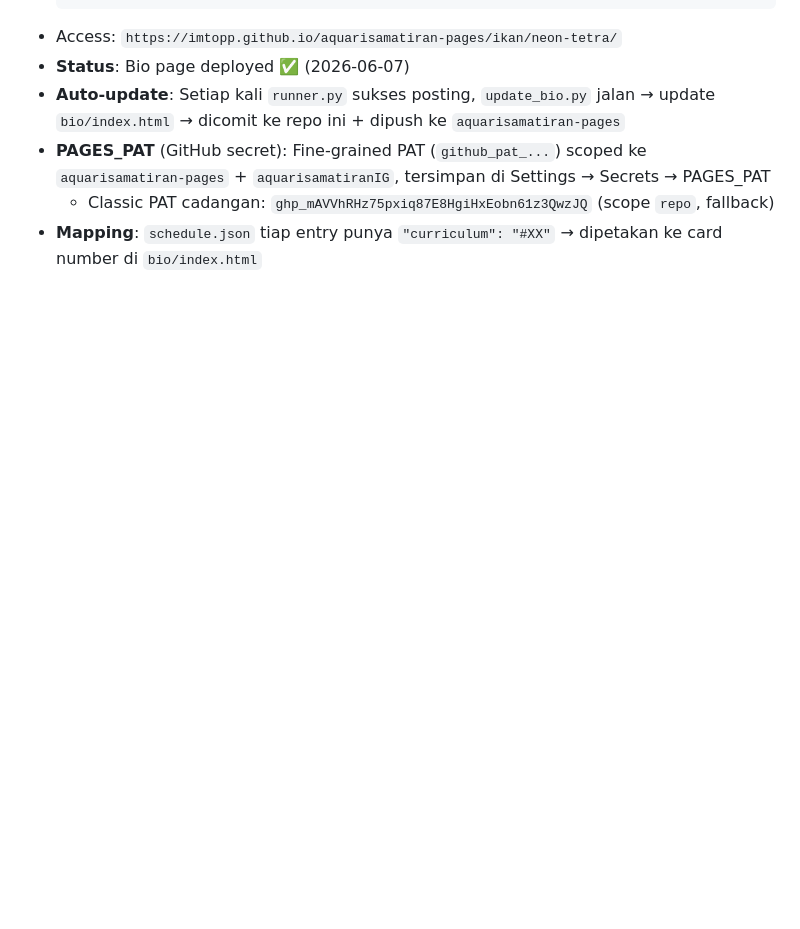
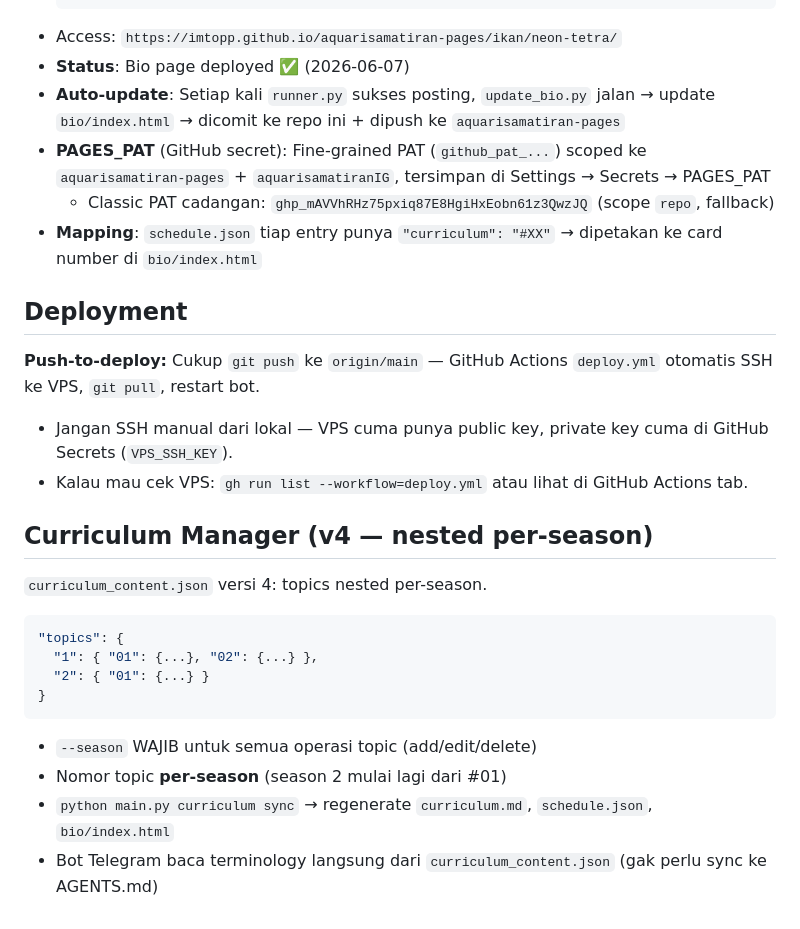
Before and after one commit to imtopp/aquarisamatiranIG, a Markdown page: AGENTS.md, the part around the change. Rendered like a GitHub page; blank space fills up the shorter version.

Commit message:
docs: add deployment & curriculum manager notes to AGENTS.md

````diff
--- a/AGENTS.md
+++ b/AGENTS.md
@@ -193,3 +193,23 @@ Menunjukkin kalau proses itu berharga — nggak perlu jadi expert dulu buat mula
 - **PAGES_PAT** (GitHub secret): Fine-grained PAT (`github_pat_...`) scoped ke `aquarisamatiran-pages` + `aquarisamatiranIG`, tersimpan di Settings → Secrets → PAGES_PAT
   - Classic PAT cadangan: `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` (scope `repo`, fallback)
 - **Mapping**: `schedule.json` tiap entry punya `"curriculum": "#XX"` → dipetakan ke card number di `bio/index.html`
+
+## Deployment
+
+**Push-to-deploy:** Cukup `git push` ke `origin/main` — GitHub Actions `deploy.yml` otomatis SSH ke VPS, `git pull`, restart bot.
+- Jangan SSH manual dari lokal — VPS cuma punya public key, private key cuma di GitHub Secrets (`VPS_SSH_KEY`).
+- Kalau mau cek VPS: `gh run list --workflow=deploy.yml` atau lihat di GitHub Actions tab.
+
+## Curriculum Manager (v4 — nested per-season)
+
+`curriculum_content.json` versi 4: topics nested per-season.
+```json
+"topics": {
+  "1": { "01": {...}, "02": {...} },
+  "2": { "01": {...} }
+}
+```
+- `--season` WAJIB untuk semua operasi topic (add/edit/delete)
+- Nomor topic **per-season** (season 2 mulai lagi dari #01)
+- `python main.py curriculum sync` → regenerate `curriculum.md`, `schedule.json`, `bio/index.html`
+- Bot Telegram baca terminology langsung dari `curriculum_content.json` (gak perlu sync ke AGENTS.md)
````
